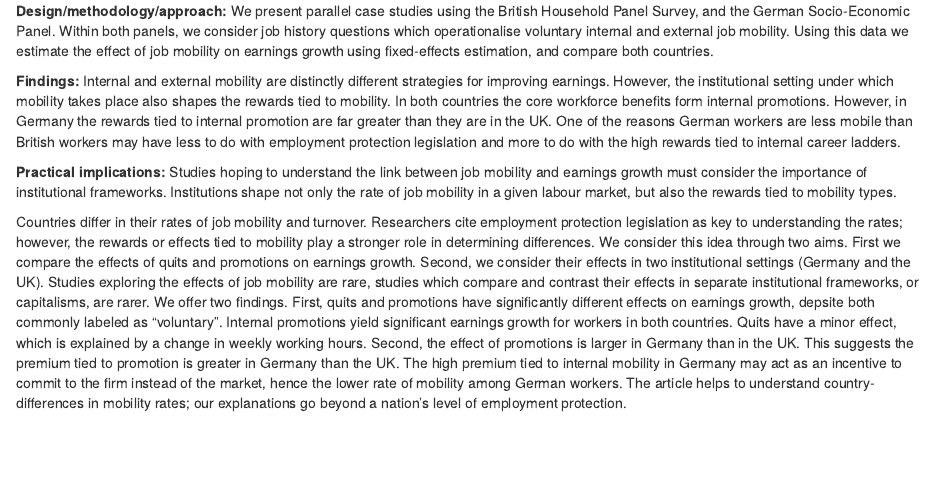
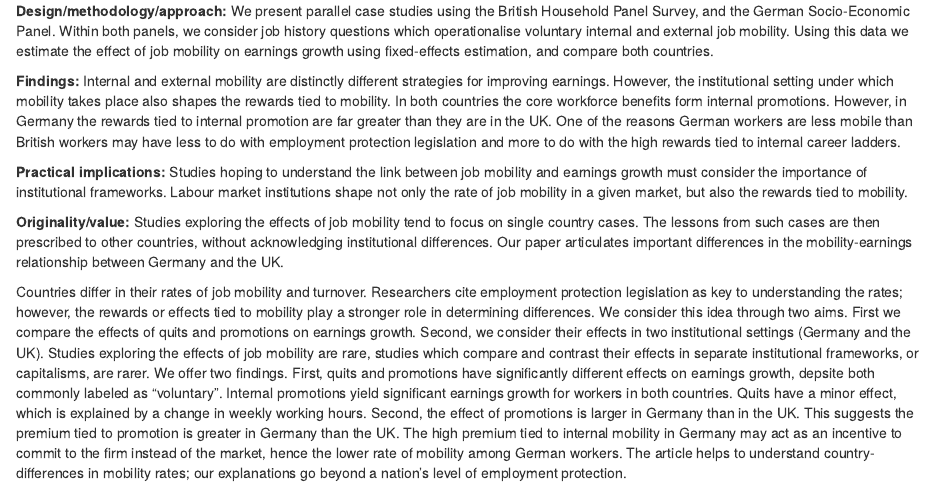
Before and after one commit to Privlko/de_uk_paper, an R Markdown document (draft.Rmd): the page in a window 1100 px wide, from 260 px down. Rendered offline with R 4.5, knitr and Pandoc, with nearby package versions.

Commit message:
Update draft.Rmd

```diff
--- a/draft.Rmd
+++ b/draft.Rmd
@@ -13,7 +13,10 @@ output: html_document
 
 **Findings:** Internal and external mobility are distinctly different strategies for improving earnings. However, the institutional setting under which mobility takes place also shapes the rewards tied to mobility. In both countries the core workforce benefits form internal promotions. However, in Germany the rewards tied to internal promotion are far greater than they are in the UK. One of the reasons German workers are less mobile than British workers may have less to do with employment protection legislation and more to do with the high rewards tied to internal career ladders.
 
-**Practical implications:** Studies hoping to understand the link between job mobility and earnings growth must consider the importance of institutional frameworks. Institutions shape not only the rate of job mobility in a given labour market, but also the rewards tied to mobility types.
+**Practical implications:** Studies hoping to understand the link between job mobility and earnings growth must consider the importance of institutional frameworks. Labour market institutions shape not only the rate of job mobility in a given market, but also the rewards tied to mobility.
+
+**Originality/value:** Studies exploring the effects of job mobility tend to focus on single country cases. The lessons from such cases are then prescribed to other countries, without acknowledging institutional differences. Our paper articulates important differences in the mobility-earnings relationship between Germany and the UK.
+
 
 Countries differ in their rates of job mobility and turnover. Researchers cite employment protection legislation as key to understanding the rates; however, the rewards or effects tied to mobility play a stronger role in determining differences. We consider this idea through two aims. First we compare the effects of quits and promotions on earnings growth. Second, we consider their effects in two institutional settings (Germany and the UK). Studies exploring the effects of job mobility are rare, studies which compare and contrast their effects in separate institutional frameworks, or capitalisms, are rarer. We offer two findings. First, quits and promotions have significantly different effects on earnings growth, depsite both commonly labeled as "voluntary". Internal promotions yield significant earnings growth for workers in both countries. Quits have a minor effect, which is explained by a change in weekly working hours. Second, the effect of promotions is larger in Germany than in the UK. This suggests the premium tied to promotion is greater in Germany than the UK. The high premium tied to internal mobility in Germany may act as an incentive to commit to the firm instead of the market, hence the lower rate of mobility among German workers. The article helps to understand country-differences in mobility rates; our explanations go beyond a nation's level of employment protection.
 
```
